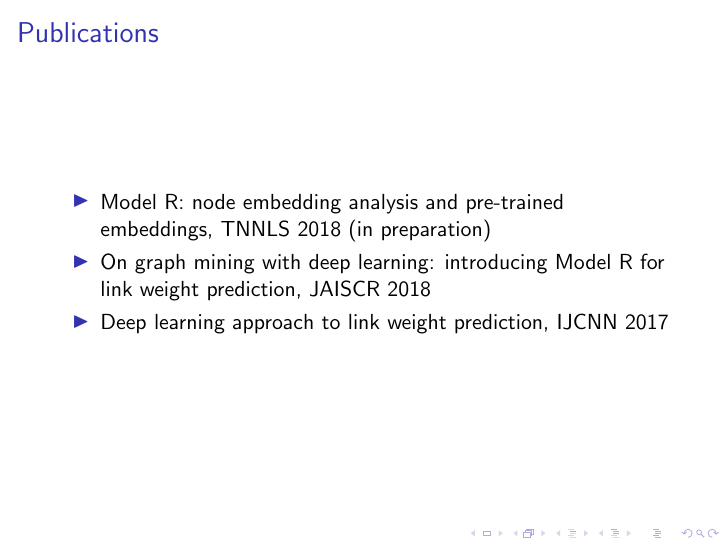
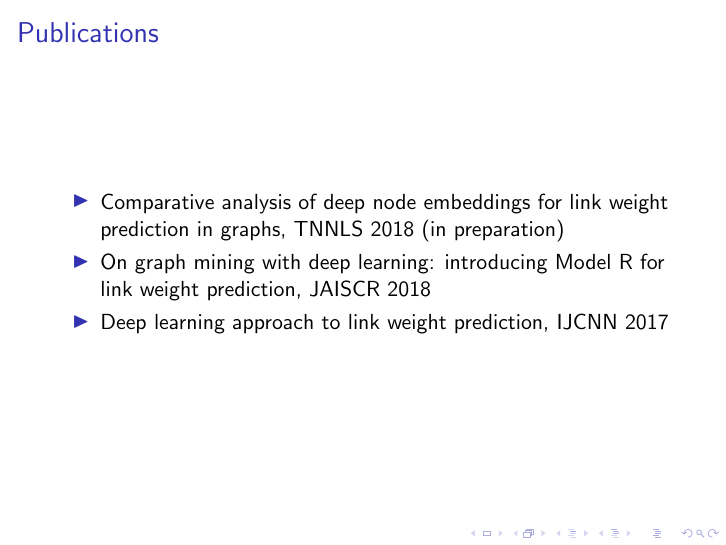
Before and after one commit to alanyuchenhou/cave, LaTeX slides (defense-presentation.tex): page 27 of 28. Compiled offline with pdfLaTeX.

Commit message:
update journal title

```diff
--- a/defense-presentation.tex
+++ b/defense-presentation.tex
@@ -436,7 +436,7 @@
 
 \begin{frame}{Publications}
 	\begin{itemize}
-		\item Model R: node embedding analysis and pre-trained embeddings, TNNLS 2018 (in preparation)
+		\item Comparative analysis of deep node embeddings for link weight prediction in graphs, TNNLS 2018 (in preparation)
 		\item On graph mining with deep learning: introducing Model R for link weight prediction, JAISCR 2018
 		\item Deep learning approach to link weight prediction, IJCNN 2017
 	\end{itemize}
```
